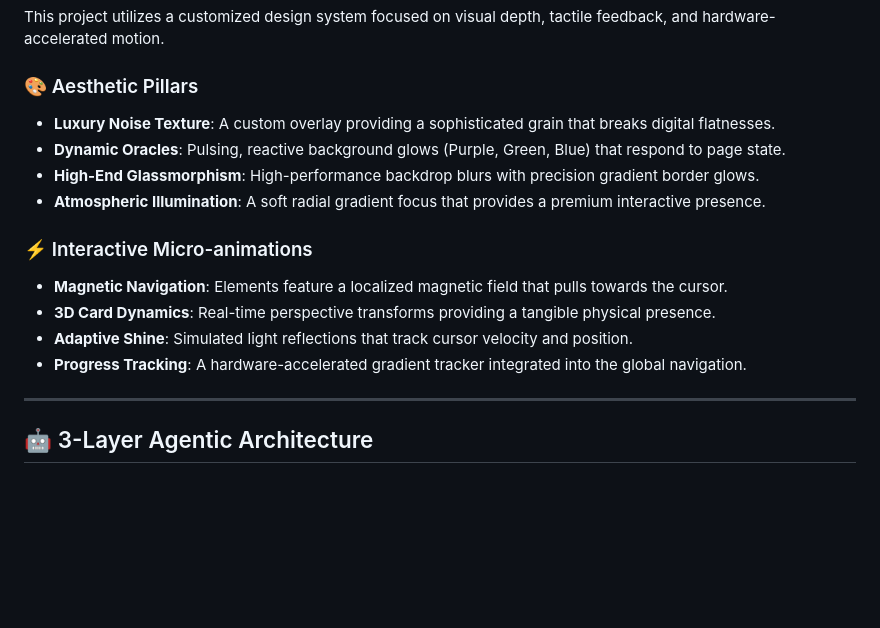
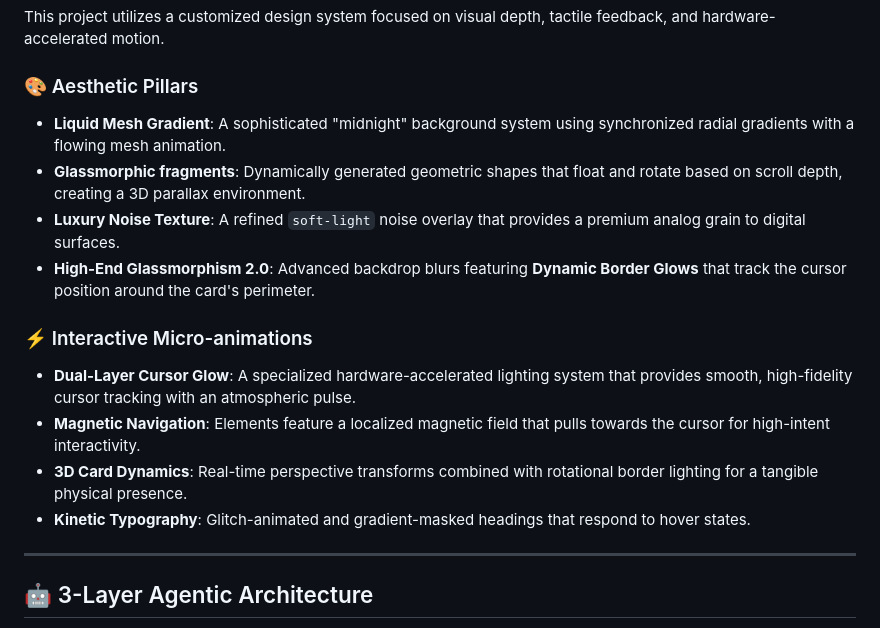
Before and after one commit to ABiR994/Burak-Studio, a Markdown page: README.md, the part around the change. Drawn GitHub-style; blank space fills up the shorter version.

Commit message:
docs: revise and expand descriptions for aesthetic pillars and interactive micro-animations in the README.

```diff
--- a/README.md
+++ b/README.md
@@ -16,17 +16,17 @@ This project utilizes a customized design system focused on visual depth, tactil
 
 ### 🎨 Aesthetic Pillars
 
-- **Luxury Noise Texture**: A custom overlay providing a sophisticated grain that breaks digital flatnesses.
-- **Dynamic Oracles**: Pulsing, reactive background glows (Purple, Green, Blue) that respond to page state.
-- **High-End Glassmorphism**: High-performance backdrop blurs with precision gradient border glows.
-- **Atmospheric Illumination**: A soft radial gradient focus that provides a premium interactive presence.
+- **Liquid Mesh Gradient**: A sophisticated "midnight" background system using synchronized radial gradients with a flowing mesh animation.
+- **Glassmorphic fragments**: Dynamically generated geometric shapes that float and rotate based on scroll depth, creating a 3D parallax environment.
+- **Luxury Noise Texture**: A refined `soft-light` noise overlay that provides a premium analog grain to digital surfaces.
+- **High-End Glassmorphism 2.0**: Advanced backdrop blurs featuring **Dynamic Border Glows** that track the cursor position around the card's perimeter.
 
 ### ⚡ Interactive Micro-animations
 
-- **Magnetic Navigation**: Elements feature a localized magnetic field that pulls towards the cursor.
-- **3D Card Dynamics**: Real-time perspective transforms providing a tangible physical presence.
-- **Adaptive Shine**: Simulated light reflections that track cursor velocity and position.
-- **Progress Tracking**: A hardware-accelerated gradient tracker integrated into the global navigation.
+- **Dual-Layer Cursor Glow**: A specialized hardware-accelerated lighting system that provides smooth, high-fidelity cursor tracking with an atmospheric pulse.
+- **Magnetic Navigation**: Elements feature a localized magnetic field that pulls towards the cursor for high-intent interactivity.
+- **3D Card Dynamics**: Real-time perspective transforms combined with rotational border lighting for a tangible physical presence.
+- **Kinetic Typography**: Glitch-animated and gradient-masked headings that respond to hover states.
 
 ---
 
```
